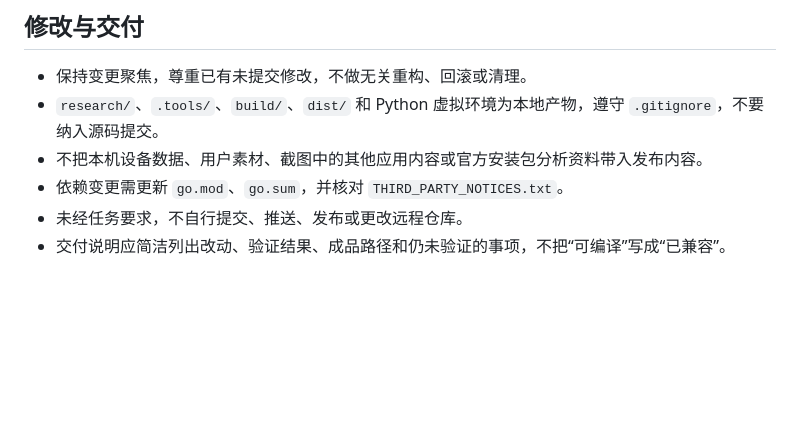
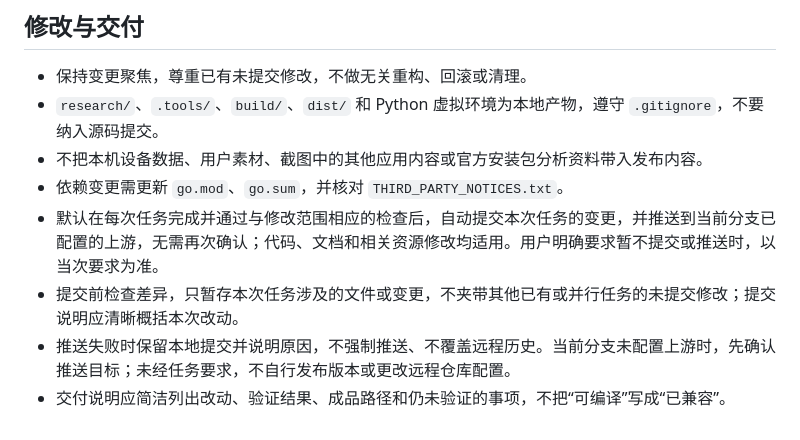
Before and after one commit to trlanfeng/OpenHaloPixelBar, a Markdown page: AGENTS.md, the part around the change. Drawn GitHub-style; blank space fills up the shorter version.

```diff
--- a/AGENTS.md
+++ b/AGENTS.md
@@ -98,5 +98,7 @@ sh scripts/build-macos.sh arm64
 - `research/`、`.tools/`、`build/`、`dist/` 和 Python 虚拟环境为本地产物，遵守 `.gitignore`，不要纳入源码提交。
 - 不把本机设备数据、用户素材、截图中的其他应用内容或官方安装包分析资料带入发布内容。
 - 依赖变更需更新 `go.mod`、`go.sum`，并核对 `THIRD_PARTY_NOTICES.txt`。
-- 未经任务要求，不自行提交、推送、发布或更改远程仓库。
+- 默认在每次任务完成并通过与修改范围相应的检查后，自动提交本次任务的变更，并推送到当前分支已配置的上游，无需再次确认；代码、文档和相关资源修改均适用。用户明确要求暂不提交或推送时，以当次要求为准。
+- 提交前检查差异，只暂存本次任务涉及的文件或变更，不夹带其他已有或并行任务的未提交修改；提交说明应清晰概括本次改动。
+- 推送失败时保留本地提交并说明原因，不强制推送、不覆盖远程历史。当前分支未配置上游时，先确认推送目标；未经任务要求，不自行发布版本或更改远程仓库配置。
 - 交付说明应简洁列出改动、验证结果、成品路径和仍未验证的事项，不把“可编译”写成“已兼容”。
```
Also changed, not shown: README.md (+6 -0 lines), docs/images/openpixelbar-studio.png (added).
